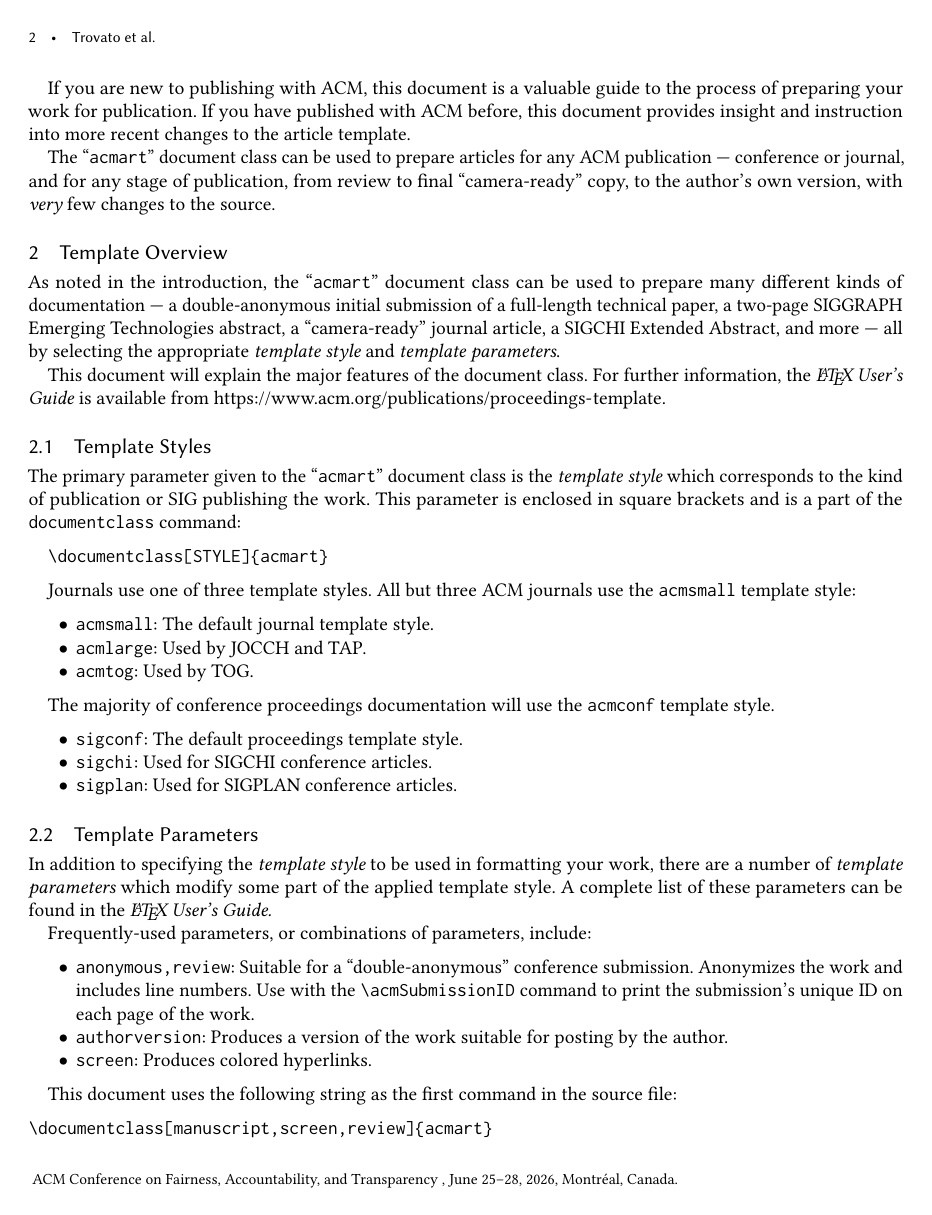
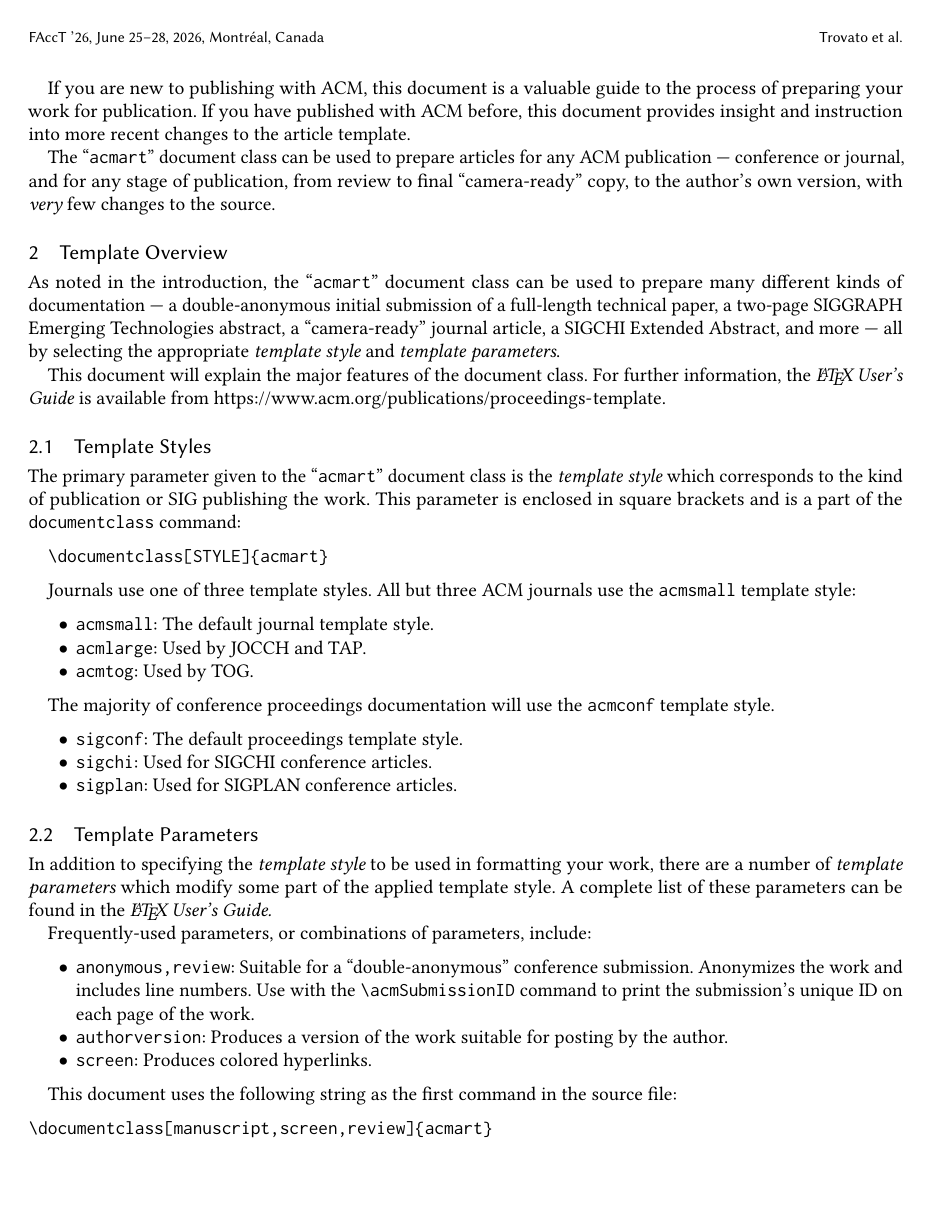
Before and after one commit to joaopfonseca/FAccT-2026-LaTeX-CR-Template, a LaTeX paper (main.tex): page 2 of 10 before the commit and page 2 of 11 after it. Compiled offline with pdfLaTeX.

Commit message:
ENH make header/footer exactly the same as sigconf

```diff
--- a/main.tex
+++ b/main.tex
@@ -45,19 +45,23 @@
 %%
 %%
 \documentclass[acmlarge]{acmart}
-\AtBeginDocument{
-  \fancypagestyle{firstpagestyle}{
-    \fancyhf{}
-    \fancyhead[RO,LE]{\thepage}
-    \fancyfoot[RO,LE]{\footnotesize \myconffull, \myconfdate, \myconfloc.}
-  }
-  \fancyfoot[RO,LE]{\footnotesize \myconffull, \myconfdate, \myconfloc.}
-}
 \makeatletter
 \newcommand{\myconfshort}{\acmConference@shortname}
 \newcommand{\myconffull}{\acmConference@name}
 \newcommand{\myconfdate}{\acmConference@date}
 \newcommand{\myconfloc}{\acmConference@venue}
+\AtBeginDocument{
+  \fancypagestyle{firstpagestyle}{
+    \fancyhead{}%
+    \fancyfoot[C]{}%
+  }
+  \fancyhf{}
+  \fancyhead[LO]{\@headfootfont\shorttitle}%
+  \fancyhead[RE]{\@headfootfont\@shortauthors}%
+  \fancyhead[LE]{\@headfootfont\footnotesize \myconfshort, \myconfdate, \myconfloc}%
+  \fancyhead[RO]{\@headfootfont\footnotesize \myconfshort, \myconfdate, \myconfloc}%
+  \fancyfoot[C]{}%
+}
 \makeatother
 
 
```
Also changed, not shown: Makefile, main.pdf, sample-franklin.png (added), main.tex (4 more changed lines).
